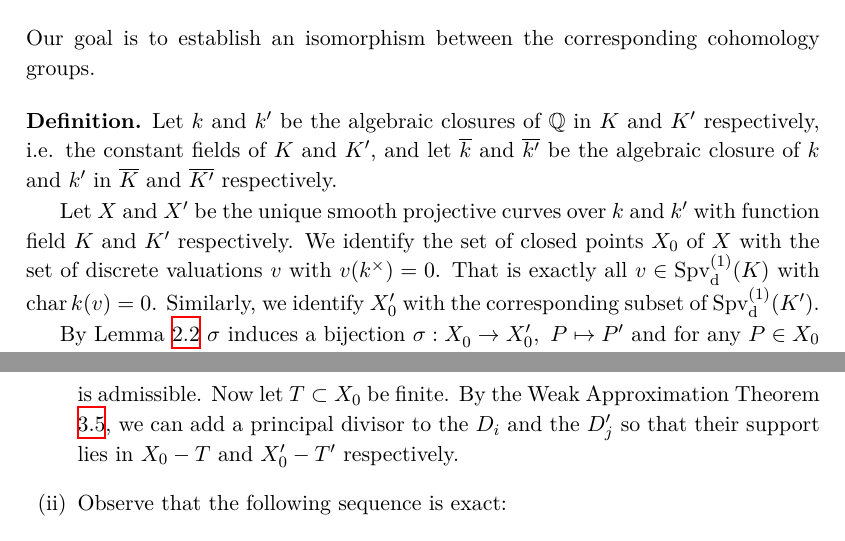
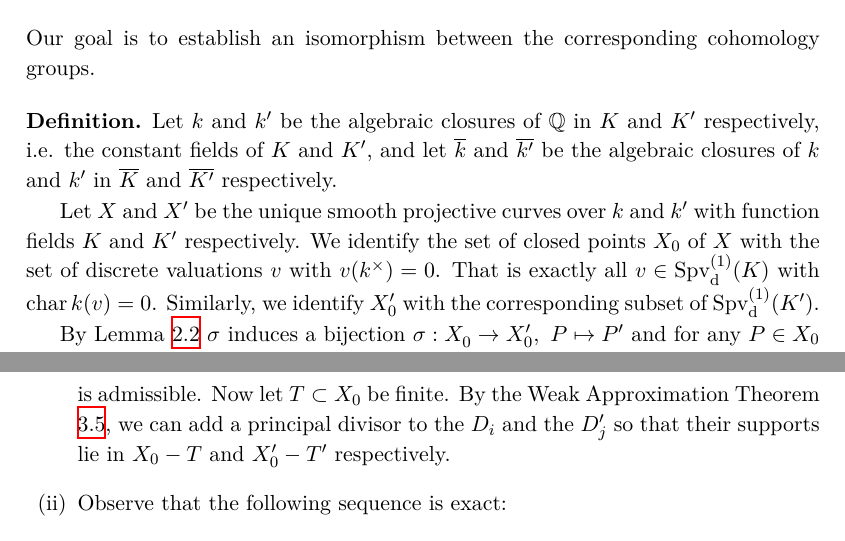
Before and after one commit to yishn/Uni, a LaTeX thesis (Master Thesis/thesis.tex, which reads Master Thesis/synopsis.tex): two parts of pages 22 and 30 of 35, joined at a grey line, cut so that both start at the same text. Compiled offline with XeLaTeX.

Commit message:
Fix typos

```diff
--- a/Master Thesis/synopsis.tex
+++ b/Master Thesis/synopsis.tex
@@ -444,9 +444,9 @@ Let $n\in\mathbb{N}$. In this section we shall show that $\sigma: G_K\to G_{K'}$
 Our goal is to establish an isomorphism between the corresponding cohomology groups.
 
 \begin{definition}
-Let $k$ and $k'$ be the algebraic closures of $\mathbb{Q}$ in $K$ and $K'$ respectively, i.e. the constant fields of $K$ and $K'$, and let $\overline{k}$ and $\overline{k'}$ be the algebraic closure of $k$ and $k'$ in $\overline{K}$ and $\overline{K'}$ respectively.
+Let $k$ and $k'$ be the algebraic closures of $\mathbb{Q}$ in $K$ and $K'$ respectively, i.e. the constant fields of $K$ and $K'$, and let $\overline{k}$ and $\overline{k'}$ be the algebraic closures of $k$ and $k'$ in $\overline{K}$ and $\overline{K'}$ respectively.
 
-Let $X$ and $X'$ be the unique smooth projective curves over $k$ and $k'$ with function field $K$ and $K'$ respectively. We identify the set of closed points $X_0$ of $X$ with the set of discrete valuations $v$ with $v(k^\times)=0$. That is exactly all $v\in\operatorname{Spv}_\text{d}^{(1)}(K)$ with $\operatorname{char} k(v)=0$. Similarly, we identify $X'_0$ with the corresponding subset of $\operatorname{Spv}_\text{d}^{(1)}(K')$.
+Let $X$ and $X'$ be the unique smooth projective curves over $k$ and $k'$ with function fields $K$ and $K'$ respectively. We identify the set of closed points $X_0$ of $X$ with the set of discrete valuations $v$ with $v(k^\times)=0$. That is exactly all $v\in\operatorname{Spv}_\text{d}^{(1)}(K)$ with $\operatorname{char} k(v)=0$. Similarly, we identify $X'_0$ with the corresponding subset of $\operatorname{Spv}_\text{d}^{(1)}(K')$.
 
 By Lemma \ref{3.2} $\sigma$ induces a bijection $\sigma: X^{\phantom{'}}_0\to X'_0,\ P\mapsto P'$ and for any $P\in X_0$ an isomorphism $\varphi_P: k(P')\to k(P)$.
 \end{definition}
@@ -728,7 +728,7 @@ $\varphi_n$ induces isomorphisms $\varphi_n: K'^{S'}/n\to K^S/n$.
 \begin{enumerate}[(i)]
 \item By Corollary \ref{mordell-weil-corollary}, the Picard group of $X$ is finitely generated. Let $D_1,\ldots, D_r$ be Weil divisors of $X$ such that the associated line bundles generate $\operatorname{Pic}(X)$ and similarly let $D'_1,\ldots,D'_s$ generate $\operatorname{Pic}(X')$. Clearly any finite $S\subset X_0$ such that
 \[ \bigcup_{i=1}^r \operatorname{supp}(D_i)\subset S\quad\text{and}\quad \bigcup_{j=1}^s\operatorname{supp}(D'_j)\subset S' \]
-is admissible. Now let $T\subset X_0$ be finite. By the Weak Approximation Theorem \ref{weak-approximation}, we can add a principal divisor to the $D_i$ and the $D'_j$ so that their support lies in $X_0 -  T$ and $X'_0 -  T'$ respectively.
+is admissible. Now let $T\subset X_0$ be finite. By the Weak Approximation Theorem \ref{weak-approximation}, we can add a principal divisor to the $D_i$ and the $D'_j$ so that their supports lie in $X_0 -  T$ and $X'_0 -  T'$ respectively.
 \item Observe that the following sequence is exact:
 \[ \begin{tikzcd}
 1 \ar[r] & K^S \ar[r]& K^\times \ar[r, "\operatorname{div}"]& \displaystyle \bigoplus_{P\in X_0 -  S}\mathbb{Z} \ar[r]& \operatorname{Pic}(X -  S) = 0
```
Also changed, not shown: Master Thesis/synopsis.tex (2 more changed lines).
